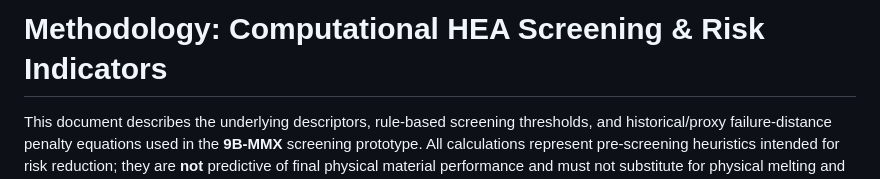
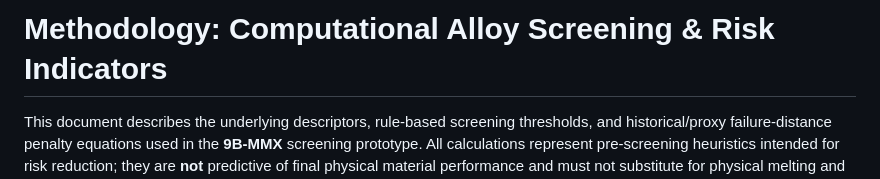
Before and after one commit to infinitus01/9b-mmx-alloy-screening, a Markdown page: docs/methodology.md, the part around the change. Drawn GitHub-style.

```diff
--- a/docs/methodology.md
+++ b/docs/methodology.md
@@ -1,4 +1,4 @@
-# Methodology: Computational HEA Screening & Risk Indicators
+# Methodology: Computational Alloy Screening & Risk Indicators
 
 This document describes the underlying descriptors, rule-based screening thresholds, and historical/proxy failure-distance penalty equations used in the **9B-MMX** screening prototype. All calculations represent pre-screening heuristics intended for risk reduction; they are **not** predictive of final physical material performance and must not substitute for physical melting and experimental characterization.
 
```
Also changed, not shown: README.md (+6 -6 lines), docs/search_direction.md (+10 -10 lines).
